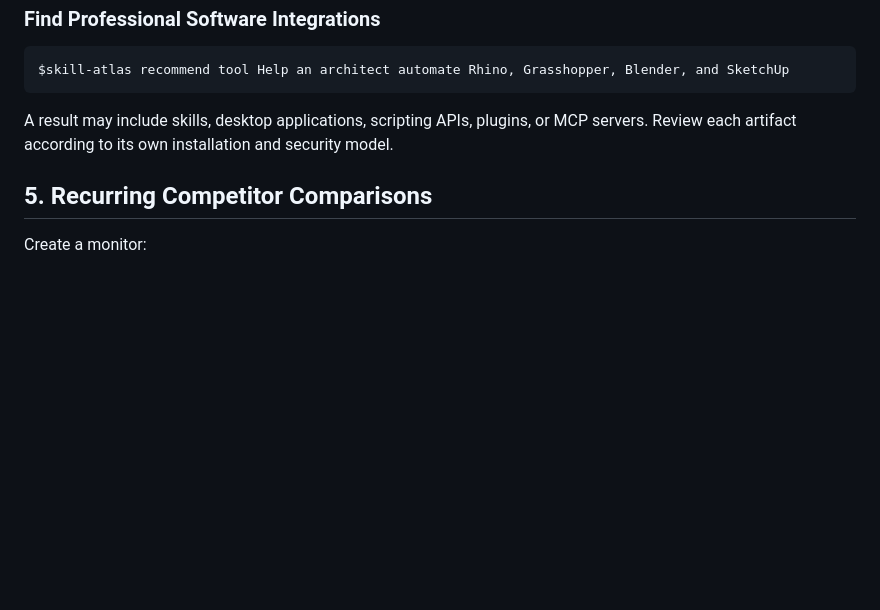
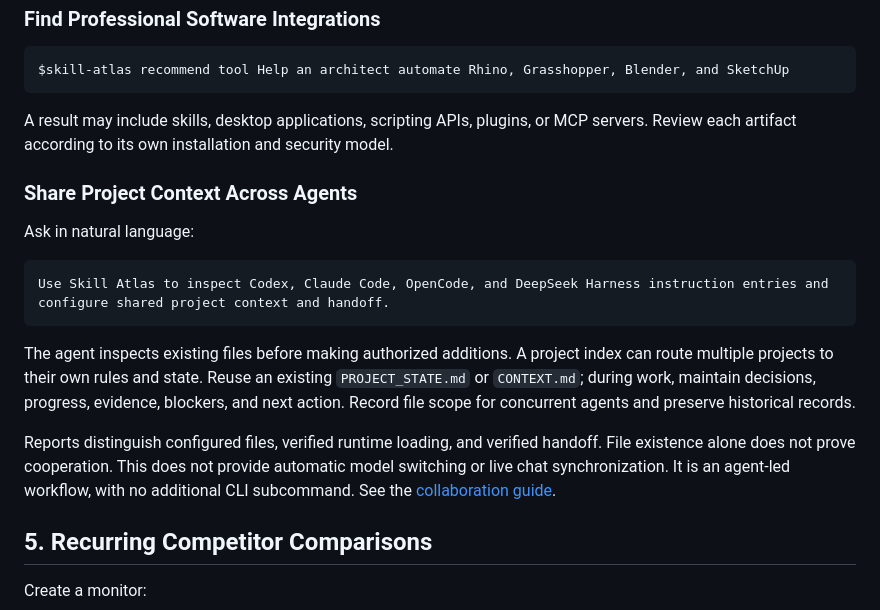
Before and after one commit to Jorgut/skill-atlas, a Markdown page: docs/GETTING_STARTED.en.md, the part around the change. GitHub-like rendering; blank space fills up the shorter version.

````diff
--- a/docs/GETTING_STARTED.en.md
+++ b/docs/GETTING_STARTED.en.md
@@ -175,6 +175,19 @@ $skill-atlas recommend tool Help an architect automate Rhino, Grasshopper, Blend
 
 A result may include skills, desktop applications, scripting APIs, plugins, or MCP servers. Review each artifact according to its own installation and security model.
 
+### Share Project Context Across Agents
+
+Ask in natural language:
+
+```text
+Use Skill Atlas to inspect Codex, Claude Code, OpenCode, and DeepSeek Harness instruction entries and configure shared project context and handoff.
+```
+
+The agent inspects existing files before making authorized additions. A project index can route multiple projects to their own rules and state. Reuse an existing `PROJECT_STATE.md` or `CONTEXT.md`; during work, maintain decisions, progress, evidence, blockers, and next action. Record file scope for concurrent agents and preserve historical records.
+
+Reports distinguish configured files, verified runtime loading, and verified handoff. File existence alone does not prove cooperation. This does not provide automatic model switching or live chat synchronization. It is an agent-led workflow, with no additional CLI subcommand. See the [collaboration guide](cross-agent-collaboration.md).
+
+
 ## 5. Recurring Competitor Comparisons
 
 Create a monitor:
````
Also changed, not shown: docs/GETTING_STARTED.ru.md (+13 -0 lines).
